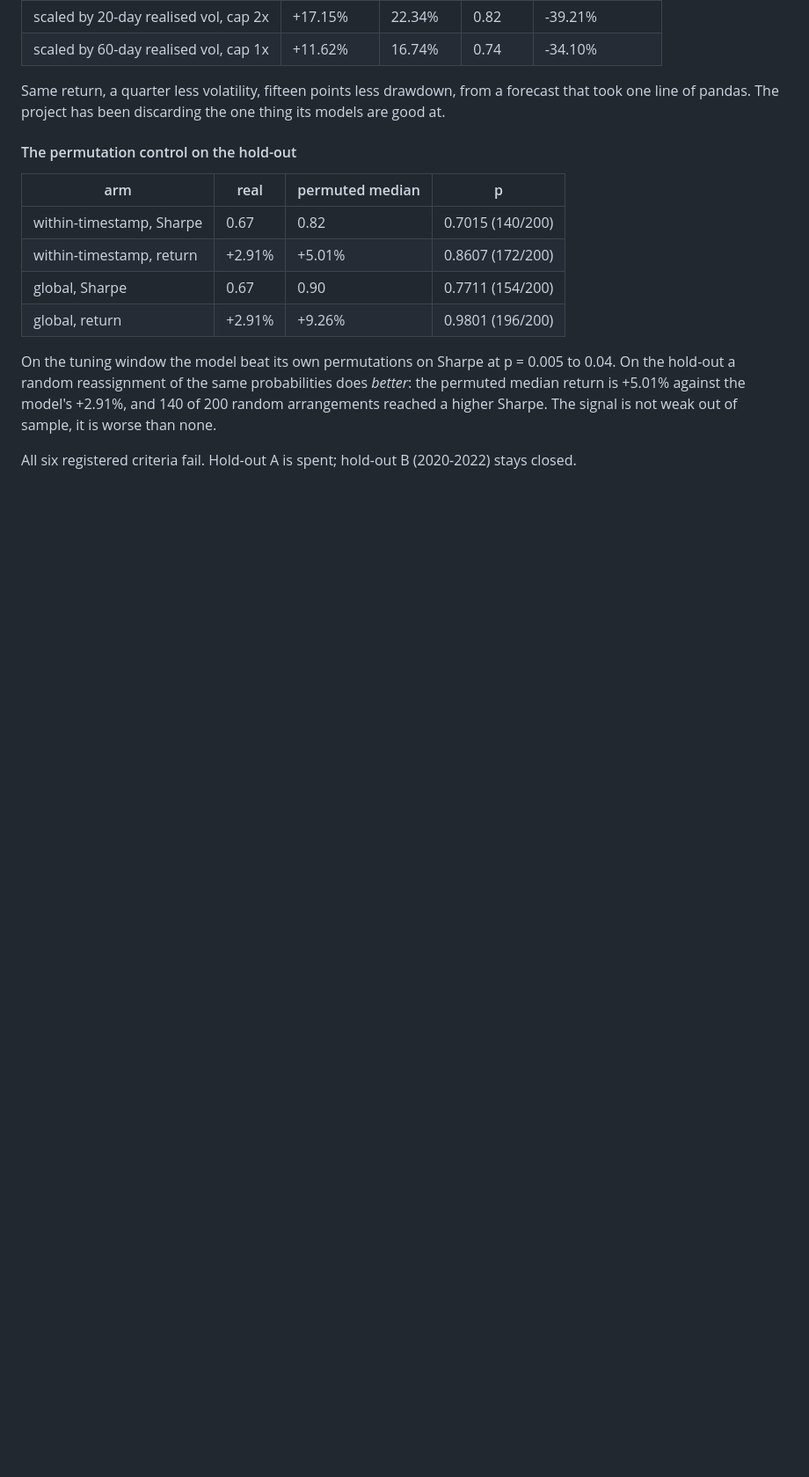
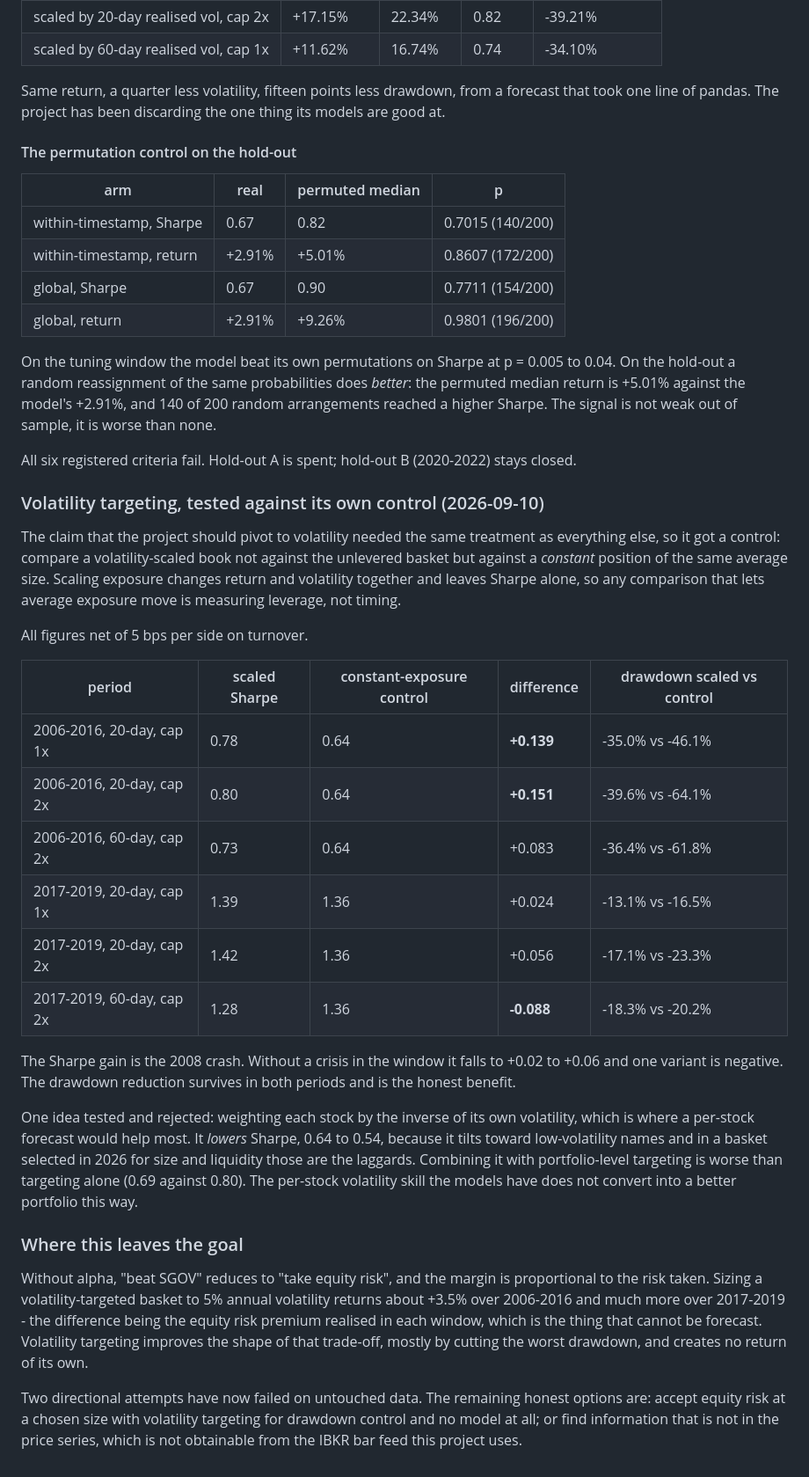
Before and after one commit to leoliao0606-creator/Quant, a Markdown page: docs/experiment-protocol.md, the part around the change. Shown at 88% size. GitHub-like rendering; blank space fills up the shorter version.

Commit message:
Test the volatility pivot before recommending it, and halve the claim
Volatility targeting was the obvious next direction: the models rank
volatility at AUC 0.7145 while ranking direction at chance. Given the
session's record, it got the same control the signals got - compare a
scaled book against a constant position of the same average exposure, not
against the unlevered basket, since leverage moves return and volatility
together and leaves Sharpe alone.

The gain is the 2008 crash. Over 2006-2016 scaling by 20-day trailing
volatility beats its constant-exposure control by +0.139 Sharpe; over
2017-2019 by +0.024, and one variant is -0.088. The drawdown reduction
survives both windows (-49% to -35%, -18% to -13%) and is the real benefit.

Inverse-volatility stock weighting, the part that would actually use a
per-stock forecast, was tested and is harmful: Sharpe 0.64 to 0.54, because
it tilts toward low-volatility names and in a 2026-selected mega-cap basket
those lagged.

So the pivot is worth doing as risk management and is not a route to beating
SGOV. Without alpha that goal reduces to taking equity risk at a chosen
size, and the margin is proportional to the risk.

Co-Authored-By: Claude Opus 5 <noreply@anthropic.com>
Claude-Session: https://claude.ai/code/session_014MKXAcQsfa9ptaxaacHm8h

```diff
--- a/docs/experiment-protocol.md
+++ b/docs/experiment-protocol.md
@@ -418,3 +418,51 @@ Sharpe. The signal is not weak out of sample, it is worse than none.
 
 All six registered criteria fail. Hold-out A is spent; hold-out B (2020-2022)
 stays closed.
+
+### Volatility targeting, tested against its own control (2026-09-10)
+
+The claim that the project should pivot to volatility needed the same
+treatment as everything else, so it got a control: compare a
+volatility-scaled book not against the unlevered basket but against a
+*constant* position of the same average size. Scaling exposure changes
+return and volatility together and leaves Sharpe alone, so any comparison
+that lets average exposure move is measuring leverage, not timing.
+
+All figures net of 5 bps per side on turnover.
+
+| period | scaled Sharpe | constant-exposure control | difference | drawdown scaled vs control |
+|---|---|---|---|---|
+| 2006-2016, 20-day, cap 1x | 0.78 | 0.64 | **+0.139** | -35.0% vs -46.1% |
+| 2006-2016, 20-day, cap 2x | 0.80 | 0.64 | **+0.151** | -39.6% vs -64.1% |
+| 2006-2016, 60-day, cap 2x | 0.73 | 0.64 | +0.083 | -36.4% vs -61.8% |
+| 2017-2019, 20-day, cap 1x | 1.39 | 1.36 | +0.024 | -13.1% vs -16.5% |
+| 2017-2019, 20-day, cap 2x | 1.42 | 1.36 | +0.056 | -17.1% vs -23.3% |
+| 2017-2019, 60-day, cap 2x | 1.28 | 1.36 | **-0.088** | -18.3% vs -20.2% |
+
+The Sharpe gain is the 2008 crash. Without a crisis in the window it falls
+to +0.02 to +0.06 and one variant is negative. The drawdown reduction
+survives in both periods and is the honest benefit.
+
+One idea tested and rejected: weighting each stock by the inverse of its own
+volatility, which is where a per-stock forecast would help most. It *lowers*
+Sharpe, 0.64 to 0.54, because it tilts toward low-volatility names and in a
+basket selected in 2026 for size and liquidity those are the laggards.
+Combining it with portfolio-level targeting is worse than targeting alone
+(0.69 against 0.80). The per-stock volatility skill the models have does not
+convert into a better portfolio this way.
+
+### Where this leaves the goal
+
+Without alpha, "beat SGOV" reduces to "take equity risk", and the margin is
+proportional to the risk taken. Sizing a volatility-targeted basket to 5%
+annual volatility returns about +3.5% over 2006-2016 and much more over
+2017-2019 - the difference being the equity risk premium realised in each
+window, which is the thing that cannot be forecast. Volatility targeting
+improves the shape of that trade-off, mostly by cutting the worst drawdown,
+and creates no return of its own.
+
+Two directional attempts have now failed on untouched data. The remaining
+honest options are: accept equity risk at a chosen size with volatility
+targeting for drawdown control and no model at all; or find information that
+is not in the price series, which is not obtainable from the IBKR bar feed
+this project uses.
```
